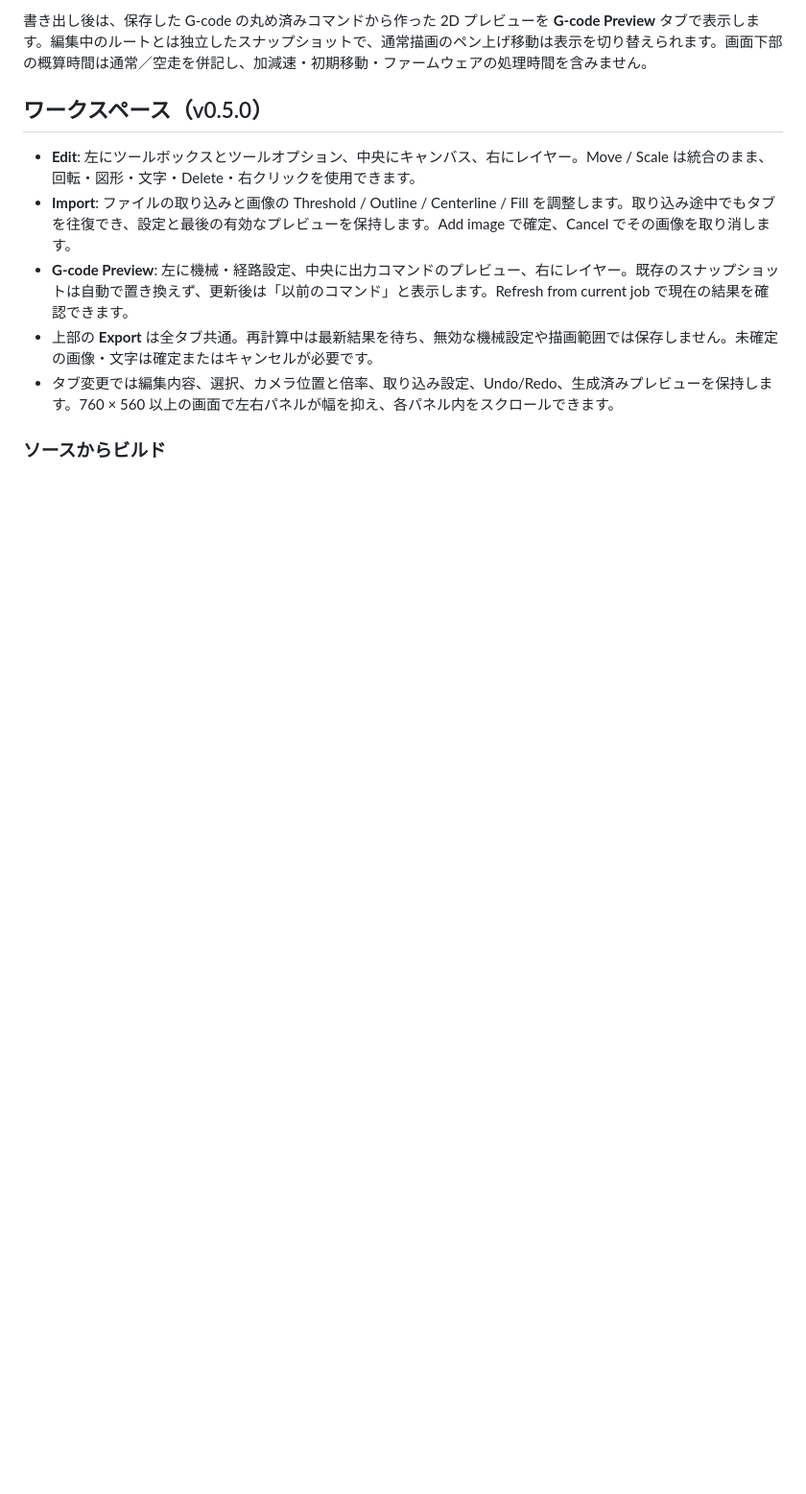
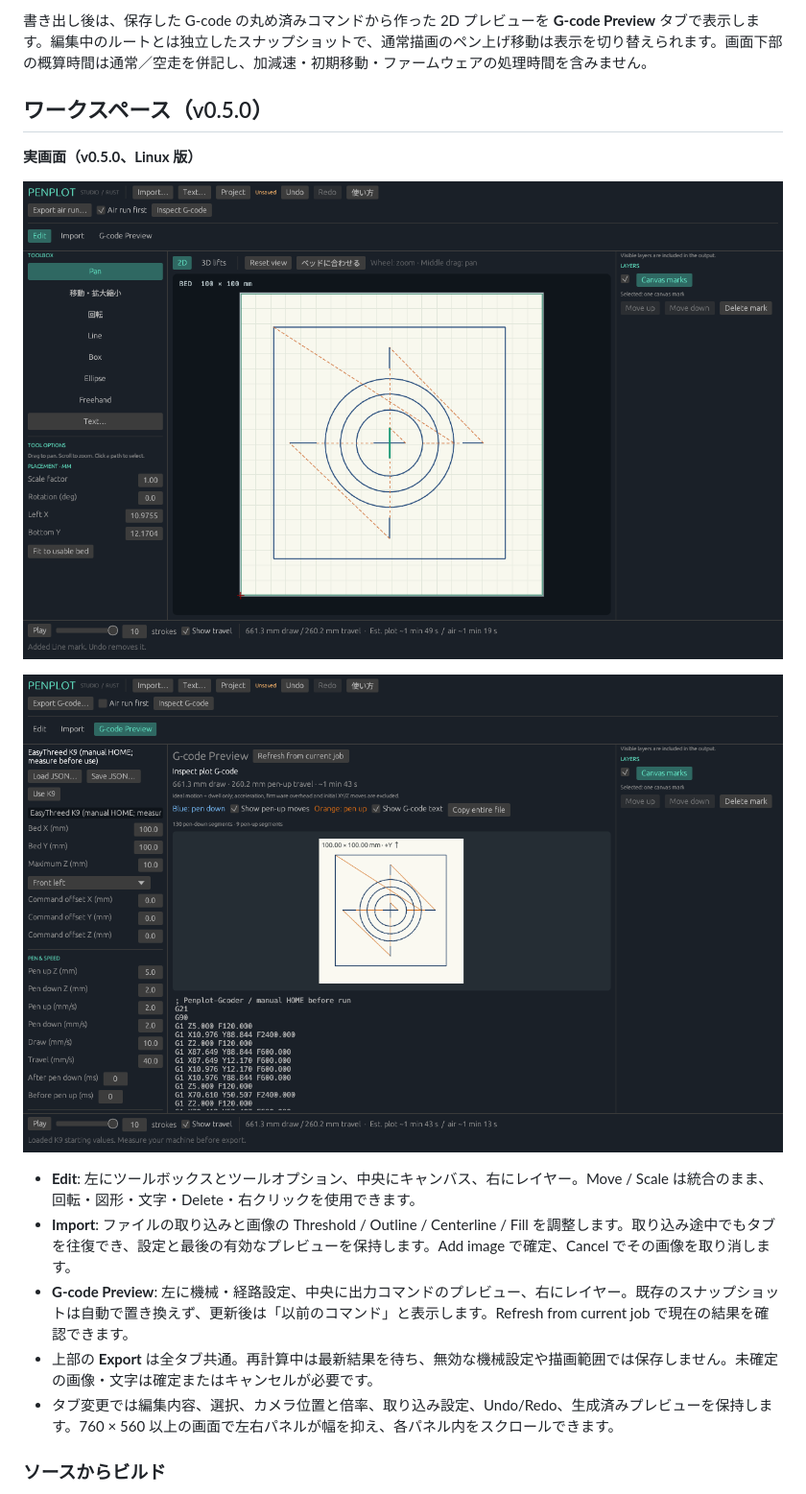
Before and after one commit to Xenoah/Penplot-Gcoder, a Markdown page: README.md, the part around the change. Shown at 96% size. Drawn GitHub-style; pictures changed too: docs/screenshots/studio-v0.5.0-edit.png (added), docs/screenshots/studio-v0.5.0-gcode-preview.png (added); blank space fills up the shorter version.

Commit message:
docs: show the Penplot Studio v0.5.0 workspace

```diff
--- a/README.md
+++ b/README.md
@@ -14,6 +14,12 @@ SVG・DXF・画像を読み込み、文字や手描きを加え、3D プリン
 書き出し後は、保存した G-code の丸め済みコマンドから作った 2D プレビューを **G-code Preview** タブで表示します。編集中のルートとは独立したスナップショットで、通常描画のペン上げ移動は表示を切り替えられます。画面下部の概算時間は通常／空走を併記し、加減速・初期移動・ファームウェアの処理時間を含みません。
 
 ## ワークスペース（v0.5.0）
+
+**実画面（v0.5.0、Linux 版）**
+
+![編集タブ：左にツール、中央に描画面、右にレイヤー](docs/screenshots/studio-v0.5.0-edit.png)
+
+![G-code Preview タブ：K9 の機械設定、ペンの経路、生成コマンド](docs/screenshots/studio-v0.5.0-gcode-preview.png)
 
 - **Edit**: 左にツールボックスとツールオプション、中央にキャンバス、右にレイヤー。Move / Scale は統合のまま、回転・図形・文字・Delete・右クリックを使用できます。
 - **Import**: ファイルの取り込みと画像の Threshold / Outline / Centerline / Fill を調整します。取り込み途中でもタブを往復でき、設定と最後の有効なプレビューを保持します。Add image で確定、Cancel でその画像を取り消します。
```
